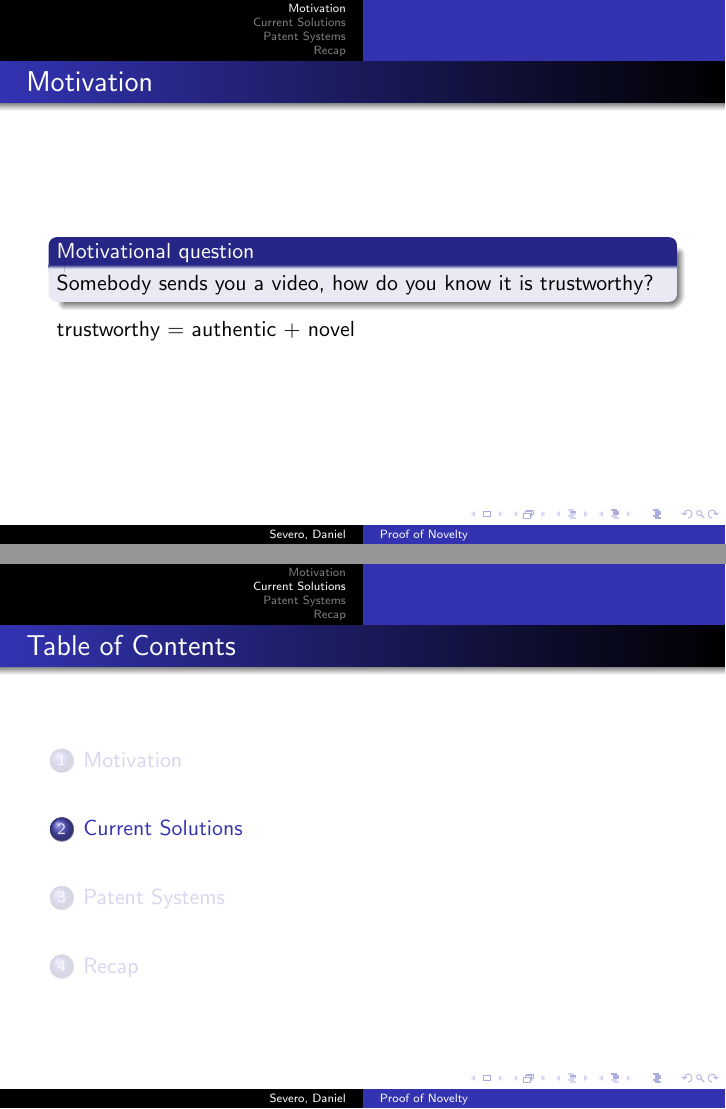
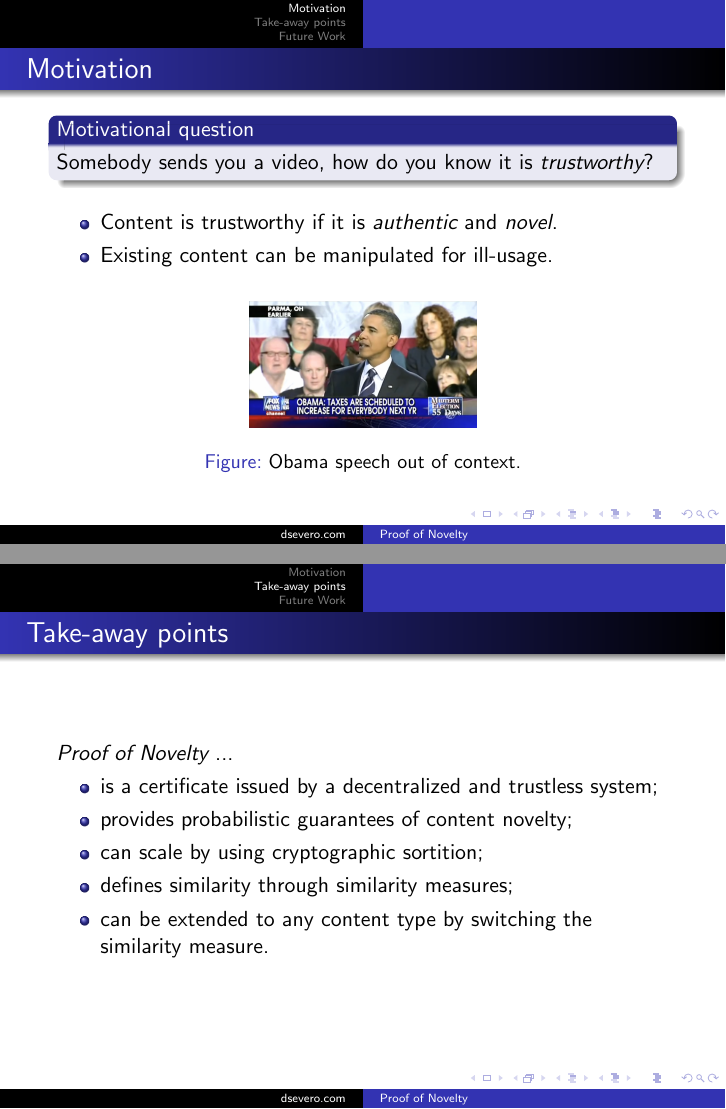
Before and after one commit to dsevero/Proof-of-Novelty, LaTeX slides (slides.tex): pages 4 and 5 of 13 before the commit and pages 5 and 10 of 14 after it, joined at a grey line. Compiled offline with pdfLaTeX.

Commit message:
Updates from Overleaf

```diff
--- a/slides.tex
+++ b/slides.tex
@@ -1,10 +1,13 @@
 \documentclass{beamer}
 \usepackage[utf8]{inputenc}
+\usepackage{fontawesome}
+\usepackage{hyperref}
 
 \usepackage{utopia} %font utopia imported
 \setbeamercovered{transparent}
 
 \usetheme{Warsaw}
+\input{definitions.tex}
 % \usecolortheme{orchid}
 
 %------------------------------------------------------------
@@ -15,7 +18,7 @@
 
 \subtitle{A distributed consensus mechanism for securing content novelty}
 
-\author[Severo, Daniel] % (optional)
+\author[\href{https://dsevero.com}{dsevero.com}] % (optional)
 {Daniel Severo}
 
 \institute % (optional)
@@ -63,6 +66,3 @@
 \section{Motivation}
 \begin{frame}{Motivation}
     \begin{block}{Motivational question}
-        Somebody sends you a video, how do you know it is trustworthy?
-    \end{block}
-    trustworthy = authentic + novel
@@ -68,0 +75,2 @@
+        \item Content is trustworthy if it is \emph{authentic} and \emph{novel}.\pause
+        \item Existing content can be manipulated for ill-usage.
@@ -69,12 +85,32 @@
+            \caption{Obama speech out of context.}
+        }
+    \end{figure}
+
 \end{frame}
 
-\section{Current Solutions}
-\begin{frame}{Current Solutions}
+% \section{Take-away points}
+% \begin{frame}{Take-away points}
+%     \emph{Proof of Novelty} ...
+%     \begin{itemize}
+%         \item is a certificate issued by a decentralized and trustless system;\pause
+%         \item provides probabilistic guarantees of content novelty;\pause
+%         \item can scale by using cryptographic sortition;\pause
+%         \item defines similarity through similarity measures;\pause
+%         \item can be extended to any content type by switching the similarity measure.
+%     \end{itemize}
+% \end{frame}
+
+\section{Take-away points}
+\begin{frame}{Take-away points}
+    \emph{Proof of Novelty} ...
+    \begin{itemize}
+        \item is a certificate issued by a decentralized and trustless system;\pause
+        \item provides probabilistic guarantees of content novelty;\pause
+        \item can scale by using cryptographic sortition;\pause
+        \item defines similarity through similarity measures;\pause
+        \item can be extended to any content type by switching the similarity measure.
+    \end{itemize}
 \end{frame}
 
-\section{Patent Systems}
-\begin{frame}{Patent Systems}
-\end{frame}
-
-\section{Recap}
-\begin{frame}{Recap}
+\section{Future Work}
+\begin{frame}{Future Work}
```
Also changed, not shown: slides.tex (44 more changed lines).
